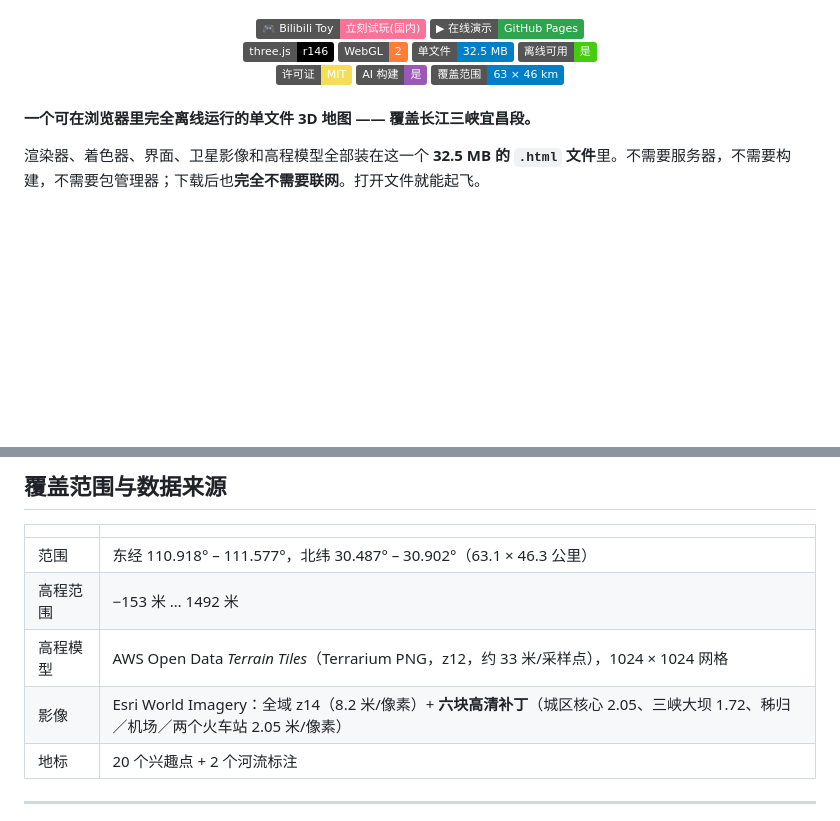
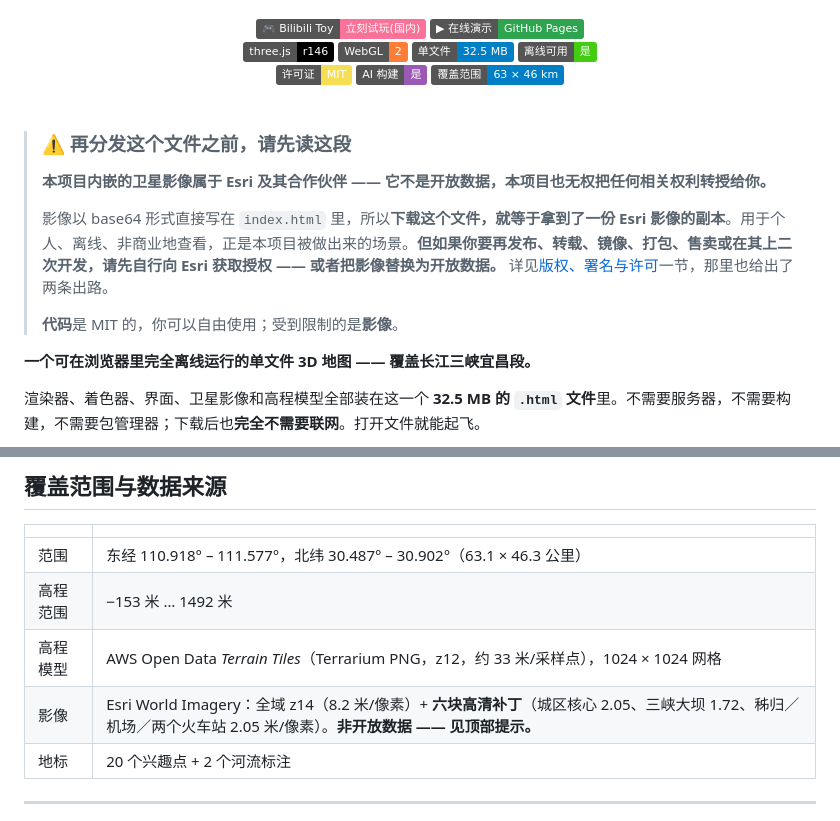
Before and after one commit to Radiosky-bilibili/yichang-3d, a Markdown page: README.zh-CN.md, 2 parts joined by grey strips. Rendered like a GitHub page; badges without logos; blank space fills up the shorter version.

```diff
--- a/README.zh-CN.md
+++ b/README.zh-CN.md
@@ -29,6 +29,14 @@
 </div>
 
 <br>
+
+> ### ⚠️ 再分发这个文件之前，请先读这段
+>
+> **本项目内嵌的卫星影像属于 Esri 及其合作伙伴 —— 它不是开放数据，本项目也无权把任何相关权利转授给你。**
+>
+> 影像以 base64 形式直接写在 `index.html` 里，所以**下载这个文件，就等于拿到了一份 Esri 影像的副本**。用于个人、离线、非商业地查看，正是本项目被做出来的场景。**但如果你要再发布、转载、镜像、打包、售卖或在其上二次开发，请先自行向 Esri 获取授权 —— 或者把影像替换为开放数据。** 详见[版权、署名与许可](#-版权署名与许可)一节，那里也给出了两条出路。
+>
+> **代码**是 MIT 的，你可以自由使用；受到限制的是**影像**。
 
 **一个可在浏览器里完全离线运行的单文件 3D 地图 —— 覆盖长江三峡宜昌段。**
 
@@ -170,7 +178,7 @@
 | 范围 | 东经 110.918° – 111.577°，北纬 30.487° – 30.902°（63.1 × 46.3 公里） |
 | 高程范围 | −153 米 … 1492 米 |
 | 高程模型 | AWS Open Data *Terrain Tiles*（Terrarium PNG，z12，约 33 米/采样点），1024 × 1024 网格 |
-| 影像 | Esri World Imagery：全域 z14（8.2 米/像素）+ **六块高清补丁**（城区核心 2.05、三峡大坝 1.72、秭归／机场／两个火车站 2.05 米/像素）| 基准 | GCJ-02 对齐（见*版权*一节中的说明） |
+| 影像 | Esri World Imagery：全域 z14（8.2 米/像素）+ **六块高清补丁**（城区核心 2.05、三峡大坝 1.72、秭归／机场／两个火车站 2.05 米/像素）。**非开放数据 —— 见顶部提示。** | 基准 | GCJ-02 对齐（见*版权*一节中的说明） |
 | 地标 | 20 个兴趣点 + 2 个河流标注 |
 
 ---
```
Also changed, not shown: README.md (+9 -1 lines).
